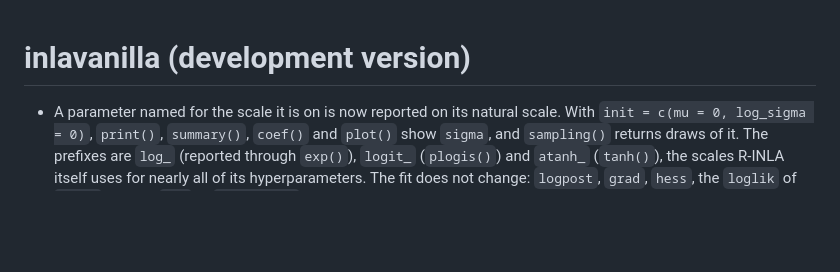
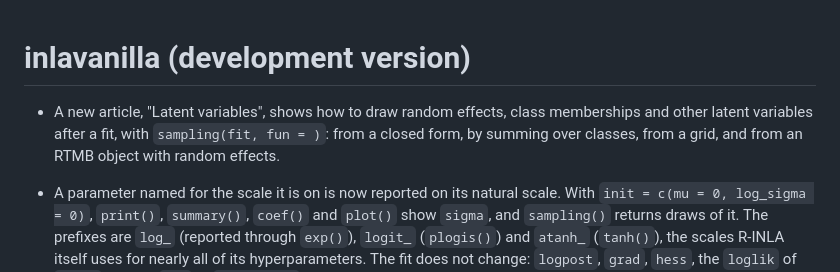
Before and after one commit to haziqj/inlavanilla, a Markdown page: NEWS.md, the part around the change. Rendered like a GitHub page; blank space fills up the shorter version.

Commit message:
Add NEWS bullet on the latent variables article

```diff
--- a/NEWS.md
+++ b/NEWS.md
@@ -1,4 +1,9 @@
 # inlavanilla (development version)
+
+* A new article, "Latent variables", shows how to draw random effects, class
+  memberships and other latent variables after a fit, with
+  `sampling(fit, fun = )`: from a closed form, by summing over classes, from
+  a grid, and from an RTMB object with random effects.
 
 * A parameter named for the scale it is on is now reported on its natural
   scale. With `init = c(mu = 0, log_sigma = 0)`, `print()`, `summary()`,
```
